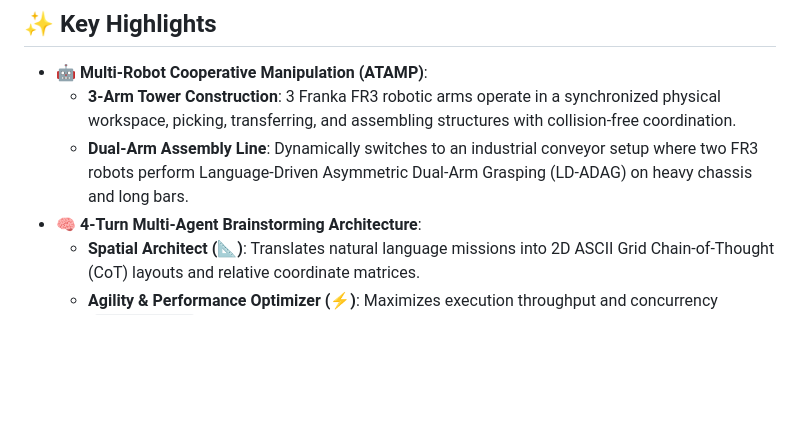
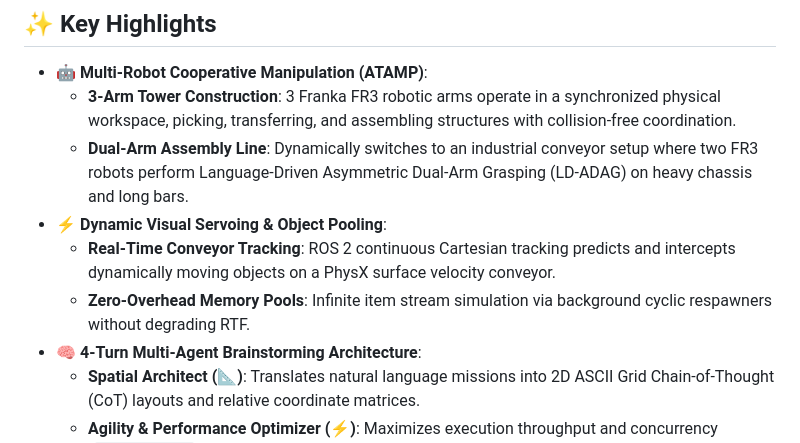
Before and after one commit to mincasurong/IsaacSim_GeminiRobotics, a Markdown page: README.md, the part around the change. Rendered like a GitHub page; blank space fills up the shorter version.

Commit message:
Docs: Update README with Dynamic Visual Servoing and Object Pooling features

```diff
--- a/README.md
+++ b/README.md
@@ -24,6 +24,9 @@ Three Franka FR3 robotic arms cooperatively manipulate objects and construct com
 - **🤖 Multi-Robot Cooperative Manipulation (ATAMP)**:
   - **3-Arm Tower Construction**: 3 Franka FR3 robotic arms operate in a synchronized physical workspace, picking, transferring, and assembling structures with collision-free coordination.
   - **Dual-Arm Assembly Line**: Dynamically switches to an industrial conveyor setup where two FR3 robots perform Language-Driven Asymmetric Dual-Arm Grasping (LD-ADAG) on heavy chassis and long bars.
+- **⚡ Dynamic Visual Servoing & Object Pooling**:
+  - **Real-Time Conveyor Tracking**: ROS 2 continuous Cartesian tracking predicts and intercepts dynamically moving objects on a PhysX surface velocity conveyor.
+  - **Zero-Overhead Memory Pools**: Infinite item stream simulation via background cyclic respawners without degrading RTF.
 - **🧠 4-Turn Multi-Agent Brainstorming Architecture**:
   - **Spatial Architect (📐)**: Translates natural language missions into 2D ASCII Grid Chain-of-Thought (CoT) layouts and relative coordinate matrices.
   - **Agility & Performance Optimizer (⚡)**: Maximizes execution throughput and concurrency (`speed='fast'`), safely grounded in low-level ROS 2 hardware mutexes.
```
